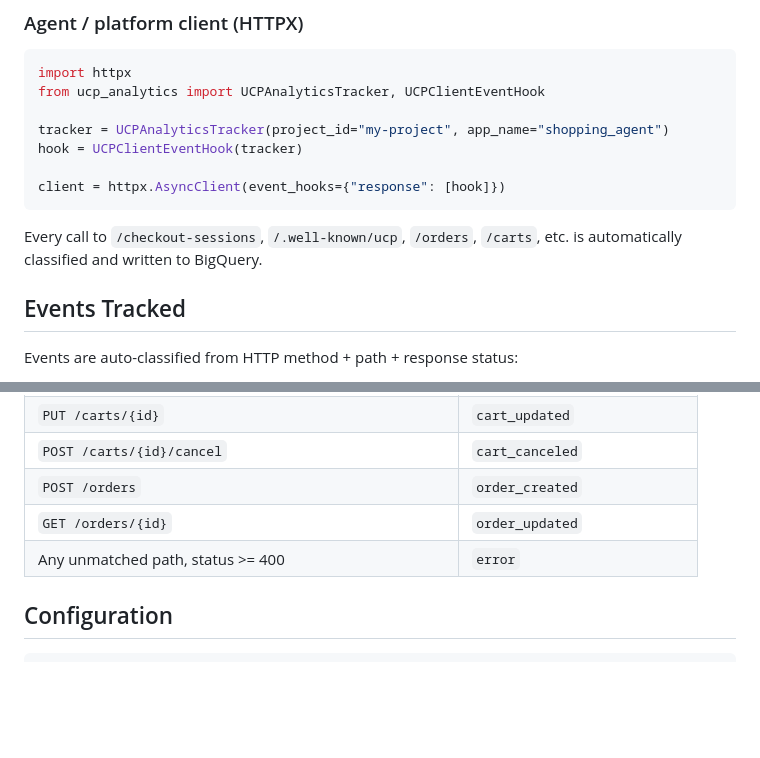
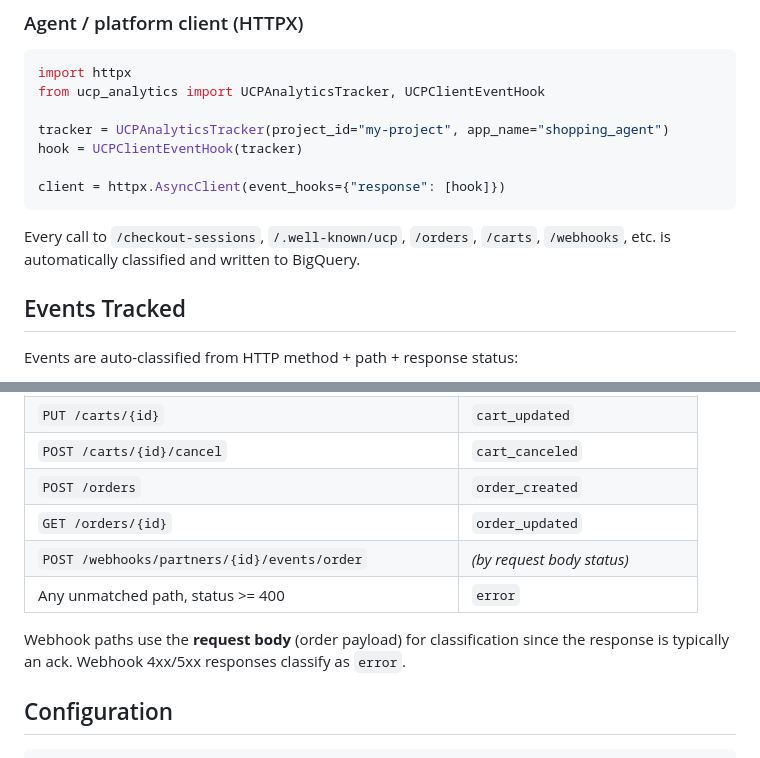
Before and after one commit to haiyuan-eng-google/Universal-Commerce-Protocol-Analytics, a Markdown page: README.md, 2 parts joined by grey strips. Drawn GitHub-style; blank space fills up the shorter version.

````diff
--- a/README.md
+++ b/README.md
@@ -97,8 +97,8 @@ hook = UCPClientEventHook(tracker)
 client = httpx.AsyncClient(event_hooks={"response": [hook]})
 ```
 
-Every call to `/checkout-sessions`, `/.well-known/ucp`, `/orders`, `/carts`, etc.
-is automatically classified and written to BigQuery.
+Every call to `/checkout-sessions`, `/.well-known/ucp`, `/orders`, `/carts`,
+`/webhooks`, etc. is automatically classified and written to BigQuery.
 
 ## Events Tracked
 
@@ -119,7 +119,11 @@ Events are auto-classified from HTTP method + path + response status:
 | `POST /carts/{id}/cancel` | `cart_canceled` |
 | `POST /orders` | `order_created` |
 | `GET /orders/{id}` | `order_updated` |
+| `POST /webhooks/partners/{id}/events/order` | *(by request body status)* |
 | Any unmatched path, status >= 400 | `error` |
+
+Webhook paths use the **request body** (order payload) for classification since
+the response is typically an ack. Webhook 4xx/5xx responses classify as `error`.
 
 ## Configuration
 
````
Also changed, not shown: docs/bigquery-ucp-analytics.md (+16 -4 lines), docs/design_doc.md (+12 -2 lines).
